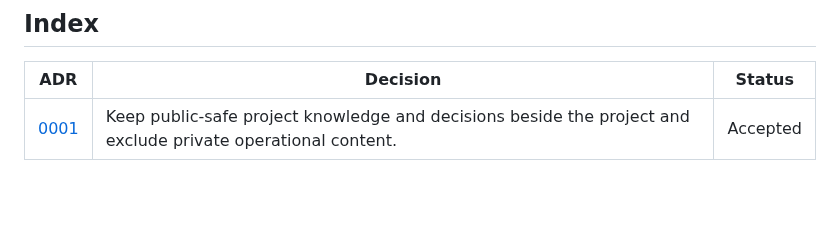
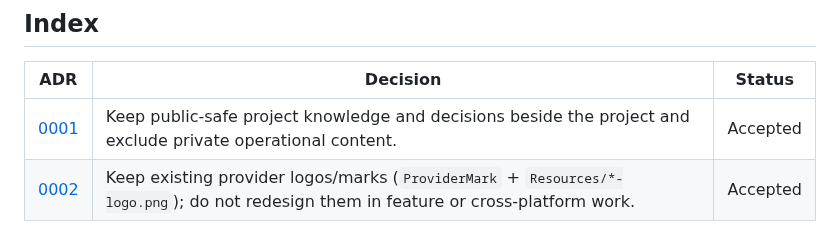
Before and after one commit to pekth/meterusage, a Markdown page: docs/adr/README.md, the part around the change. Drawn GitHub-style; blank space fills up the shorter version.

```diff
--- a/docs/adr/README.md
+++ b/docs/adr/README.md
@@ -7,3 +7,4 @@ This directory records decisions that affect repository work. Read an ADR before
 | ADR | Decision | Status |
 | --- | --- | --- |
 | [0001](0001-repository-owned-knowledge.md) | Keep public-safe project knowledge and decisions beside the project and exclude private operational content. | Accepted |
+| [0002](0002-provider-marks-stay.md) | Keep existing provider logos/marks (`ProviderMark` + `Resources/*-logo.png`); do not redesign them in feature or cross-platform work. | Accepted |
```
Also changed, not shown: docs/KB.md (+2 -0 lines), docs/adr/0002-provider-marks-stay.md (added, +28 -0 lines), docs/mockups/01-time-to-empty.md (added, +30 -0 lines), docs/mockups/02-burn-attribution.md (added, +30 -0 lines), docs/mockups/03-pace-alerts.md (added, +32 -0 lines), docs/mockups/README.md (added, +30 -0 lines), docs/plans/feature-and-windows-pipeline.md (added, +74 -0 lines), docs/mockups/01-time-to-empty.png (added), docs/mockups/02-burn-attribution.png (added), docs/mockups/03-pace-alerts.png (added), 6 other files.
